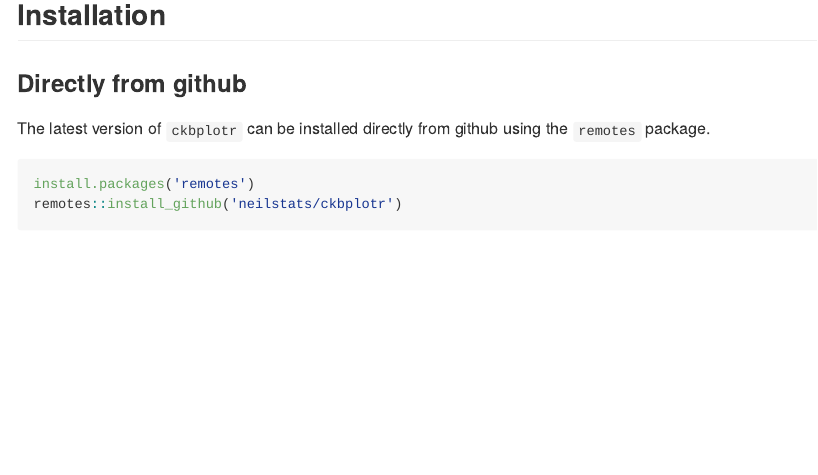
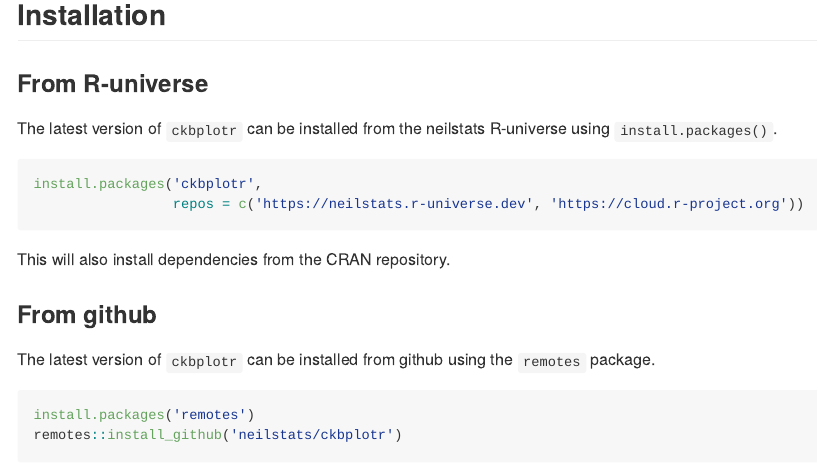
Before and after one commit to neilstats/ckbplotr, an R Markdown document (README.Rmd): the page in a window 1100 px wide, from 430 px down. The pictures show the output file README.md that the author committed with the source, drawn offline in the style of GitHub; badge pictures from the web are left out.

Commit message:
add R-universe installation instructions

````diff
--- a/README.Rmd
+++ b/README.Rmd
@@ -91,8 +90,16 @@
 
 ## Installation
 
-### Directly from github
-The latest version of `ckbplotr` can be installed directly from
+### From R-universe
+The latest version of `ckbplotr` can be installed from the neilstats R-universe using `install.packages()`.
+```{r install from runiverse, eval = FALSE}
+install.packages('ckbplotr',
+                 repos = c('https://neilstats.r-universe.dev', 'https://cloud.r-project.org'))
+```
+This will also install dependencies from the CRAN repository.
+
+### From github
+The latest version of `ckbplotr` can be installed from
 github using the `remotes` package.
 ```{r install from github, eval = FALSE}
 install.packages('remotes')
````
Also changed, not shown: README.md, README.Rmd (1 more changed lines).
